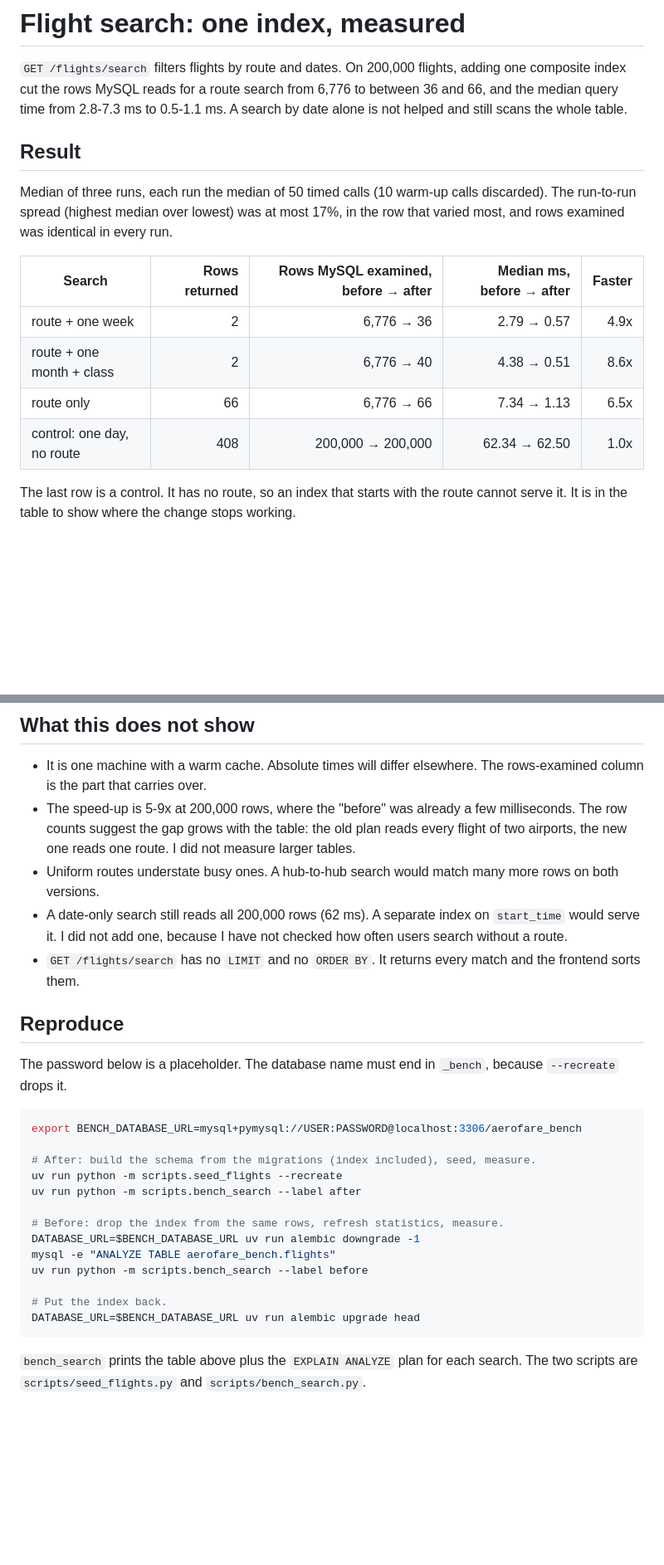
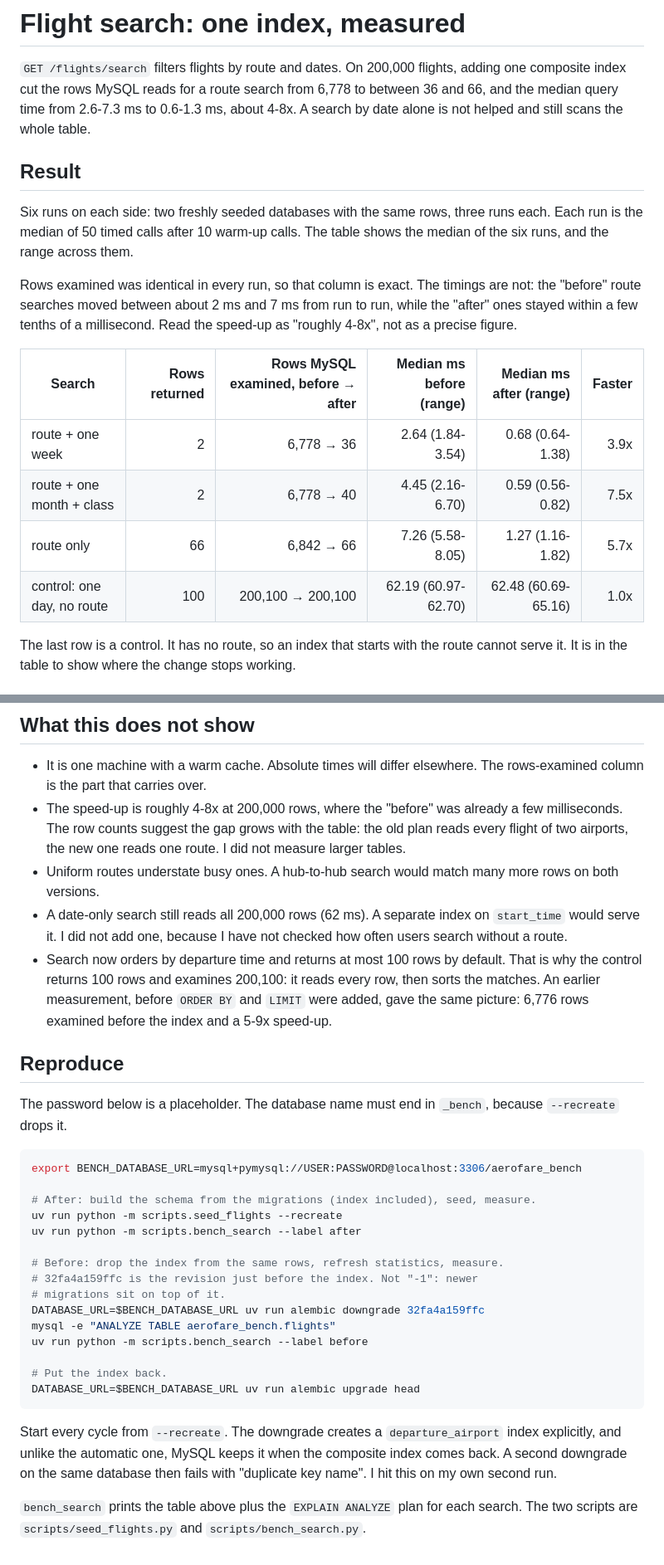
Before and after one commit to DanishJawad/aerofare, a Markdown page: docs/query-optimization.md, 2 parts joined by grey strips. Shown at 83% size. Rendered like a GitHub page; blank space fills up the shorter version.

````diff
--- a/docs/query-optimization.md
+++ b/docs/query-optimization.md
@@ -1,21 +1,25 @@
 # Flight search: one index, measured
 
 `GET /flights/search` filters flights by route and dates. On 200,000 flights, adding one composite index cut
-the rows MySQL reads for a route search from 6,776 to between 36 and 66, and the median query time from
-2.8-7.3 ms to 0.5-1.1 ms. A search by date alone is not helped and still scans the whole table.
+the rows MySQL reads for a route search from 6,778 to between 36 and 66, and the median query time from
+2.6-7.3 ms to 0.6-1.3 ms, about 4-8x. A search by date alone is not helped and still scans the whole table.
 
 ## Result
 
-Median of three runs, each run the median of 50 timed calls (10 warm-up calls discarded). The run-to-run
-spread (highest median over lowest) was at most 17%, in the row that varied most, and rows examined was
-identical in every run.
+Six runs on each side: two freshly seeded databases with the same rows, three runs each. Each run is the
+median of 50 timed calls after 10 warm-up calls. The table shows the median of the six runs, and the range
+across them.
 
-| Search | Rows returned | Rows MySQL examined, before → after | Median ms, before → after | Faster |
-|---|---:|---:|---:|---:|
-| route + one week | 2 | 6,776 → 36 | 2.79 → 0.57 | 4.9x |
-| route + one month + class | 2 | 6,776 → 40 | 4.38 → 0.51 | 8.6x |
-| route only | 66 | 6,776 → 66 | 7.34 → 1.13 | 6.5x |
-| control: one day, no route | 408 | 200,000 → 200,000 | 62.34 → 62.50 | 1.0x |
+Rows examined was identical in every run, so that column is exact. The timings are not: the "before" route
+searches moved between about 2 ms and 7 ms from run to run, while the "after" ones stayed within a few
+tenths of a millisecond. Read the speed-up as "roughly 4-8x", not as a precise figure.
+
+| Search | Rows returned | Rows MySQL examined, before → after | Median ms before (range) | Median ms after (range) | Faster |
+|---|---:|---:|---:|---:|---:|
+| route + one week | 2 | 6,778 → 36 | 2.64 (1.84-3.54) | 0.68 (0.64-1.38) | 3.9x |
+| route + one month + class | 2 | 6,778 → 40 | 4.45 (2.16-6.70) | 0.59 (0.56-0.82) | 7.5x |
+| route only | 66 | 6,842 → 66 | 7.26 (5.58-8.05) | 1.27 (1.16-1.82) | 5.7x |
+| control: one day, no route | 100 | 200,100 → 200,100 | 62.19 (60.97-62.70) | 62.48 (60.69-65.16) | 1.0x |
 
 The last row is a control. It has no route, so an index that starts with the route cannot serve it. It is
 in the table to show where the change stops working.
@@ -78,13 +82,16 @@ return 2: the API bounds the window by `end_time`, and the index can only bound
 
 - It is one machine with a warm cache. Absolute times will differ elsewhere. The rows-examined column is the
   part that carries over.
-- The speed-up is 5-9x at 200,000 rows, where the "before" was already a few milliseconds. The row counts
+- The speed-up is roughly 4-8x at 200,000 rows, where the "before" was already a few milliseconds. The row counts
   suggest the gap grows with the table: the old plan reads every flight of two airports, the new one reads
   one route. I did not measure larger tables.
 - Uniform routes understate busy ones. A hub-to-hub search would match many more rows on both versions.
 - A date-only search still reads all 200,000 rows (62 ms). A separate index on `start_time` would serve it.
   I did not add one, because I have not checked how often users search without a route.
-- `GET /flights/search` has no `LIMIT` and no `ORDER BY`. It returns every match and the frontend sorts them.
+- Search now orders by departure time and returns at most 100 rows by default. That is why the control
+  returns 100 rows and examines 200,100: it reads every row, then sorts the matches. An earlier measurement,
+  before `ORDER BY` and `LIMIT` were added, gave the same picture: 6,776 rows examined before the index and
+  a 5-9x speed-up.
 
 ## Reproduce
 
@@ -98,7 +105,9 @@ uv run python -m scripts.seed_flights --recreate
 uv run python -m scripts.bench_search --label after
 
 # Before: drop the index from the same rows, refresh statistics, measure.
-DATABASE_URL=$BENCH_DATABASE_URL uv run alembic downgrade -1
+# 32fa4a159ffc is the revision just before the index. Not "-1": newer
+# migrations sit on top of it.
+DATABASE_URL=$BENCH_DATABASE_URL uv run alembic downgrade 32fa4a159ffc
 mysql -e "ANALYZE TABLE aerofare_bench.flights"
 uv run python -m scripts.bench_search --label before
 
@@ -106,5 +115,9 @@ uv run python -m scripts.bench_search --label before
 DATABASE_URL=$BENCH_DATABASE_URL uv run alembic upgrade head
 ```
 
+Start every cycle from `--recreate`. The downgrade creates a `departure_airport` index explicitly, and
+unlike the automatic one, MySQL keeps it when the composite index comes back. A second downgrade on the
+same database then fails with "duplicate key name". I hit this on my own second run.
+
 `bench_search` prints the table above plus the `EXPLAIN ANALYZE` plan for each search. The two scripts are
 `scripts/seed_flights.py` and `scripts/bench_search.py`.
````
Also changed, not shown: other parts of docs/query-optimization.md (+1 -1 lines), README.md (+16 -12 lines).
